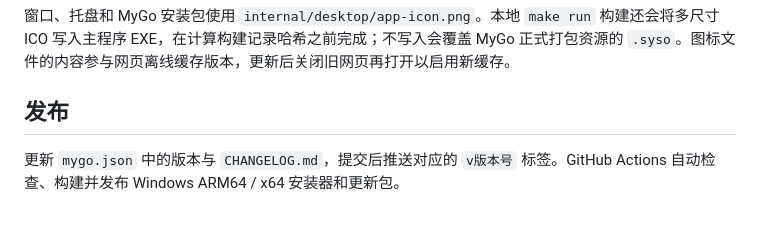
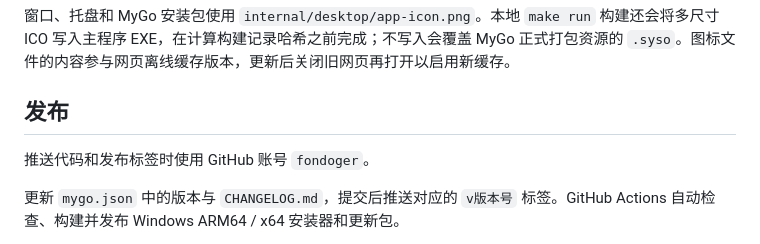
Before and after one commit to fondoger/mirrorbird, a Markdown page: docs/development.md, the part around the change. Drawn GitHub-style; blank space fills up the shorter version.

Commit message:
docs: specify fondoger account for pushes
Co-authored-by: Copilot App <223556219+Copilot@users.noreply.github.com>

```diff
--- a/docs/development.md
+++ b/docs/development.md
@@ -90,6 +90,8 @@ Windows 退出回归 `go test ./internal/desktop -run TestDesktopShutdown -count
 
 ## 发布
 
+推送代码和发布标签时使用 GitHub 账号 `fondoger`。
+
 更新 `mygo.json` 中的版本与 `CHANGELOG.md`，提交后推送对应的 `v版本号` 标签。GitHub Actions 自动检查、构建并发布 Windows ARM64 / x64 安装器和更新包。
 
 发布入口为 `tools/release.mjs`，使用 MyGo v0.5.5。仓库 Secret `MYGO_UPDATER_PRIVATE_KEY` 用于更新签名，公钥保存在 `mygo.json`；本地密钥备份存于 `.local/release-keys/`，请长期保存。
```
